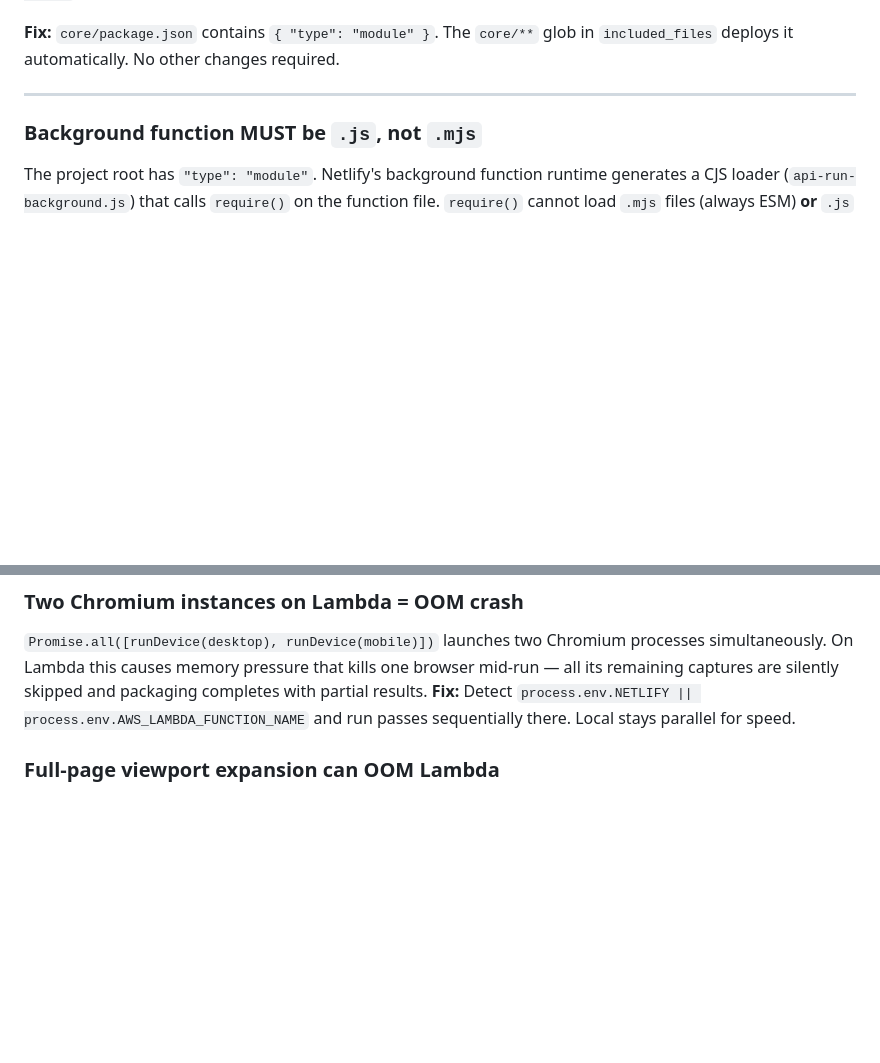
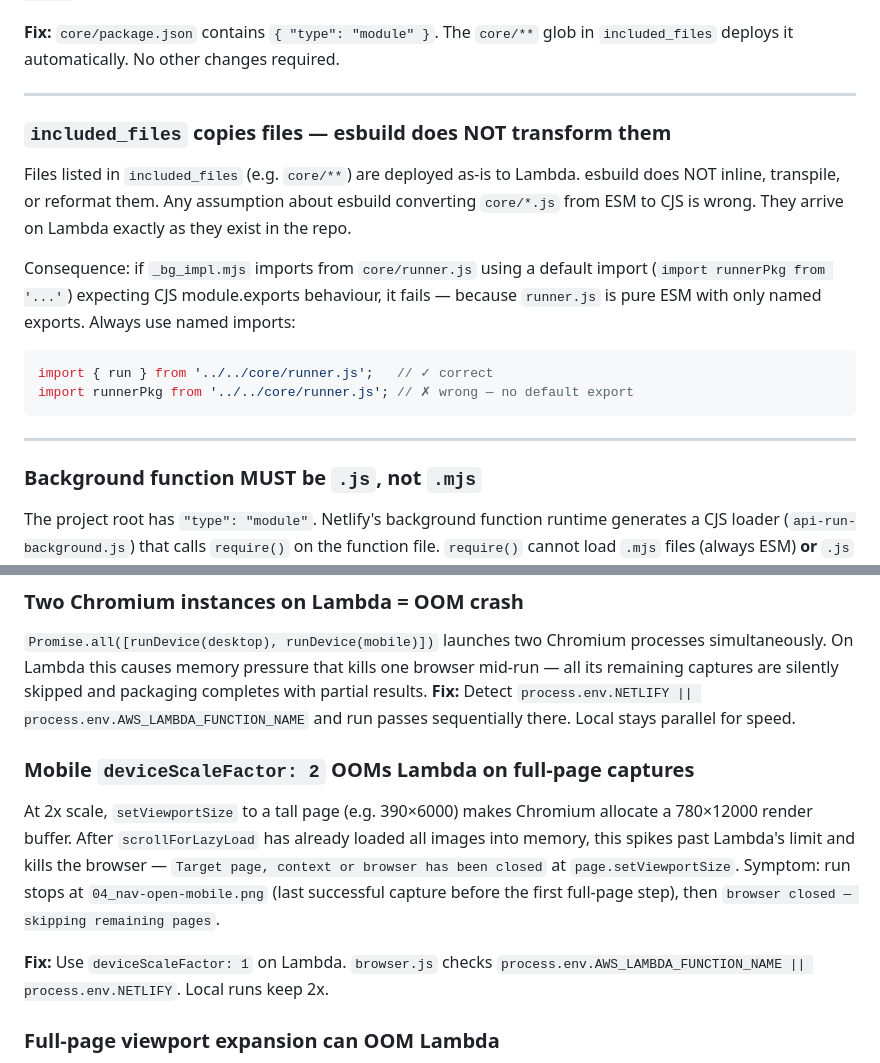
Before and after one commit to mickeydelo/SiteSnap, a Markdown page: plan.md, 2 parts joined by grey strips. Drawn GitHub-style; blank space fills up the shorter version.

Commit message:
Update plan.md with Lambda mobile OOM and ESM/CJS troubleshooting notes
Co-Authored-By: Claude Sonnet 4.6 <noreply@anthropic.com>

````diff
--- a/plan.md
+++ b/plan.md
@@ -293,6 +293,22 @@ deploys it automatically. No other changes required.
 
 ---
 
+### `included_files` copies files — esbuild does NOT transform them
+Files listed in `included_files` (e.g. `core/**`) are deployed as-is to Lambda.
+esbuild does NOT inline, transpile, or reformat them. Any assumption about esbuild
+converting `core/*.js` from ESM to CJS is wrong. They arrive on Lambda exactly as
+they exist in the repo.
+
+Consequence: if `_bg_impl.mjs` imports from `core/runner.js` using a default import
+(`import runnerPkg from '...'`) expecting CJS module.exports behaviour, it fails —
+because `runner.js` is pure ESM with only named exports. Always use named imports:
+```js
+import { run } from '../../core/runner.js';   // ✓ correct
+import runnerPkg from '../../core/runner.js'; // ✗ wrong — no default export
+```
+
+---
+
 ### Background function MUST be `.js`, not `.mjs`
 The project root has `"type": "module"`. Netlify's background function runtime generates
 a CJS loader (`api-run-background.js`) that calls `require()` on the function file.
@@ -315,6 +331,16 @@ simultaneously. On Lambda this causes memory pressure that kills one browser mid
 all its remaining captures are silently skipped and packaging completes with partial results.
 **Fix:** Detect `process.env.NETLIFY || process.env.AWS_LAMBDA_FUNCTION_NAME` and run passes
 sequentially there. Local stays parallel for speed.
+
+### Mobile `deviceScaleFactor: 2` OOMs Lambda on full-page captures
+At 2x scale, `setViewportSize` to a tall page (e.g. 390×6000) makes Chromium allocate a
+780×12000 render buffer. After `scrollForLazyLoad` has already loaded all images into memory,
+this spikes past Lambda's limit and kills the browser — `Target page, context or browser has
+been closed` at `page.setViewportSize`. Symptom: run stops at `04_nav-open-mobile.png` (last
+successful capture before the first full-page step), then `browser closed — skipping remaining pages`.
+
+**Fix:** Use `deviceScaleFactor: 1` on Lambda. `browser.js` checks
+`process.env.AWS_LAMBDA_FUNCTION_NAME || process.env.NETLIFY`. Local runs keep 2x.
 
 ### Full-page viewport expansion can OOM Lambda
 `captureScreenshot` expands viewport to `document.scrollHeight` before shooting. On very
````
